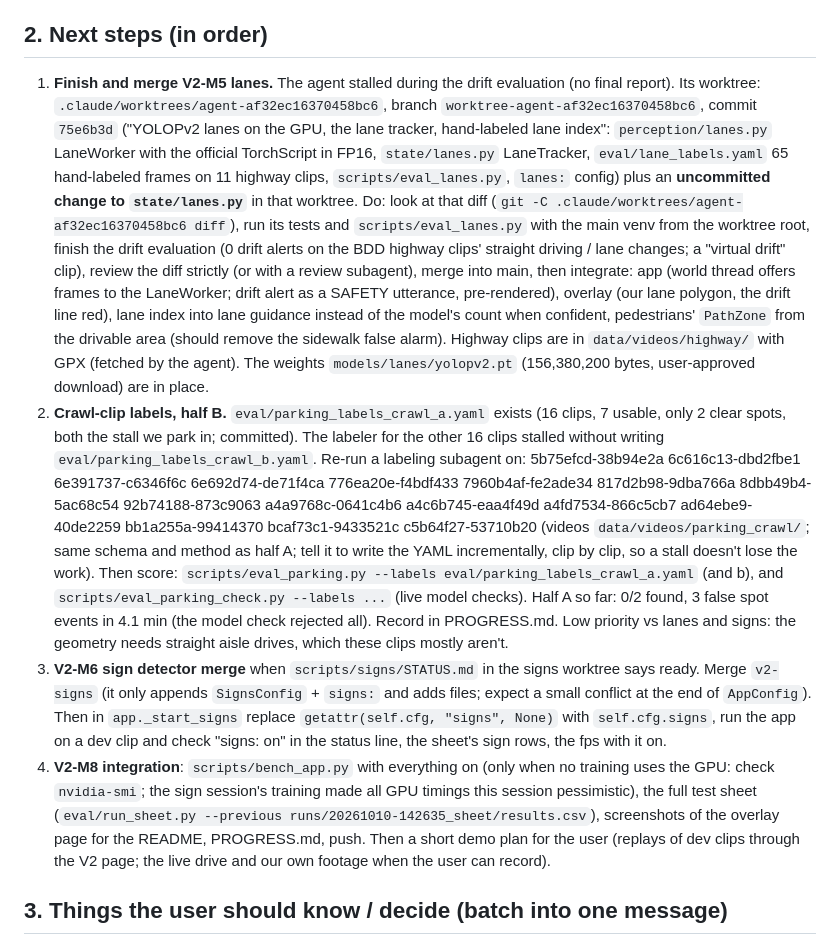
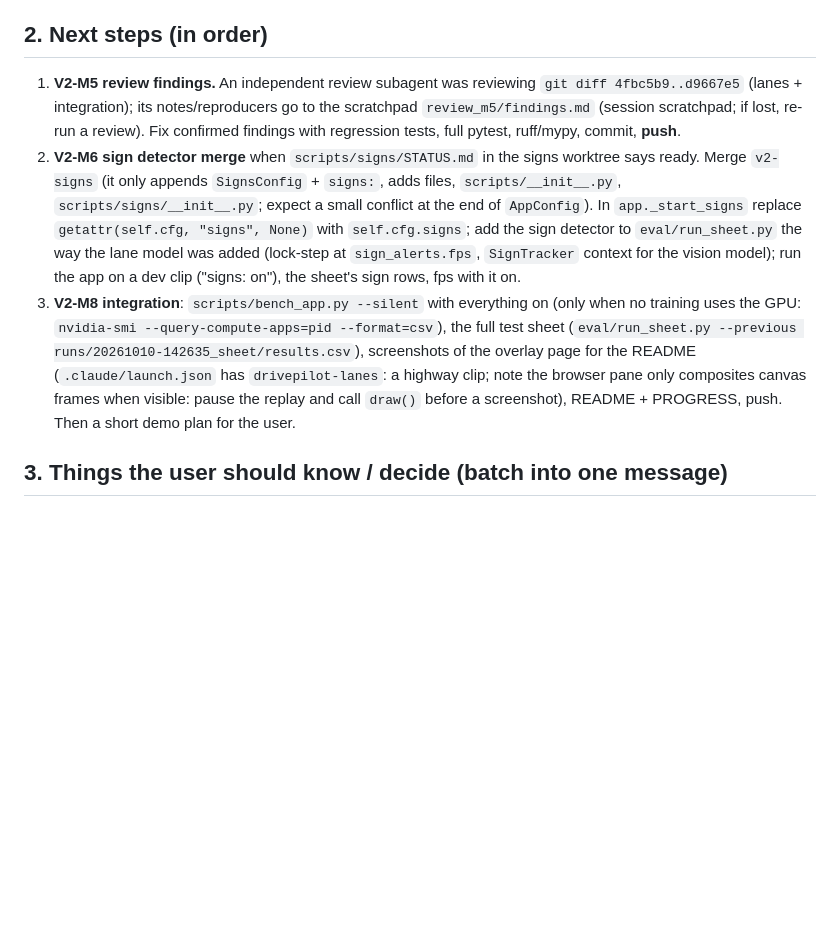
Before and after one commit to NMGit-hub/DrivePilotBananaHacks2026, a Markdown page: HANDOFF.md, the part around one of its changes. Drawn GitHub-style; blank space fills up the shorter version.

Commit message:
Handoff: lanes merged and integrated, review in flight, signs fine-tune running, M8 next
Co-Authored-By: Claude Opus 5.5 <noreply@anthropic.com>

```diff
--- a/HANDOFF.md
+++ b/HANDOFF.md
@@ -46,38 +22,19 @@ seek fix, README for V2. 1092 tests pass; ruff, ruff format, mypy clean.
 
 ## 2. Next steps (in order)
-1. **Finish and merge V2-M5 lanes.** The agent stalled during the drift evaluation (no final report). Its worktree:
-   `.claude/worktrees/agent-af32ec16370458bc6`, branch `worktree-agent-af32ec16370458bc6`, commit `75e6b3d`
-   ("YOLOPv2 lanes on the GPU, the lane tracker, hand-labeled lane index": `perception/lanes.py` LaneWorker with the
-   official TorchScript in FP16, `state/lanes.py` LaneTracker, `eval/lane_labels.yaml` 65 hand-labeled frames on 11
-   highway clips, `scripts/eval_lanes.py`, `lanes:` config) plus an **uncommitted change to `state/lanes.py`** in
-   that worktree. Do: look at that diff (`git -C .claude/worktrees/agent-af32ec16370458bc6 diff`), run its tests and
-   `scripts/eval_lanes.py` with the main venv from the worktree root, finish the drift evaluation (0 drift alerts on
-   the BDD highway clips' straight driving / lane changes; a "virtual drift" clip), review the diff strictly (or
-   with a review subagent), merge into main, then integrate: app (world thread offers frames to the LaneWorker;
-   drift alert as a SAFETY utterance, pre-rendered), overlay (our lane polygon, the drift line red), lane index into
-   lane guidance instead of the model's count when confident, pedestrians' `PathZone` from the drivable area (should
-   remove the sidewalk false alarm). Highway clips are in `data/videos/highway/` with GPX (fetched by the agent).
-   The weights `models/lanes/yolopv2.pt` (156,380,200 bytes, user-approved download) are in place.
-2. **Crawl-clip labels, half B.** `eval/parking_labels_crawl_a.yaml` exists (16 clips, 7 usable, only 2 clear spots,
-   both the stall we park in; committed). The labeler for the other 16 clips stalled without writing
-   `eval/parking_labels_crawl_b.yaml`. Re-run a labeling subagent on: 5b75efcd-38b94e2a 6c616c13-dbd2fbe1
-   6e391737-c6346f6c 6e692d74-de71f4ca 776ea20e-f4bdf433 7960b4af-fe2ade34 817d2b98-9dba766a 8dbb49b4-5ac68c54
-   92b74188-873c9063 a4a9768c-0641c4b6 a4c6b745-eaa4f49d a4fd7534-866c5cb7 ad64ebe9-40de2259 bb1a255a-99414370
-   bcaf73c1-9433521c c5b64f27-53710b20 (videos `data/videos/parking_crawl/`; same schema and method as half A; tell
-   it to write the YAML incrementally, clip by clip, so a stall doesn't lose the work). Then score:
-   `scripts/eval_parking.py --labels eval/parking_labels_crawl_a.yaml` (and b), and
-   `scripts/eval_parking_check.py --labels ...` (live model checks). Half A so far: 0/2 found, 3 false spot events
-   in 4.1 min (the model check rejected all). Record in PROGRESS.md. Low priority vs lanes and signs: the geometry
-   needs straight aisle drives, which these clips mostly aren't.
-3. **V2-M6 sign detector merge** when `scripts/signs/STATUS.md` in the signs worktree says ready. Merge `v2-signs`
-   (it only appends `SignsConfig` + `signs:` and adds files; expect a small conflict at the end of `AppConfig`).
-   Then in `app._start_signs` replace `getattr(self.cfg, "signs", None)` with `self.cfg.signs`, run the app on a dev
-   clip and check "signs: on" in the status line, the sheet's sign rows, the fps with it on.
-4. **V2-M8 integration**: `scripts/bench_app.py` with everything on (only when no training uses the GPU: check
-   `nvidia-smi`; the sign session's training made all GPU timings this session pessimistic), the full test sheet
-   (`eval/run_sheet.py --previous runs/20261010-142635_sheet/results.csv`), screenshots of the overlay page for the
-   README, PROGRESS.md, push. Then a short demo plan for the user (replays of dev clips through the V2 page; the live
-   drive and our own footage when the user can record).
+1. **V2-M5 review findings.** An independent review subagent was reviewing `git diff 4fbc5b9..d9667e5` (lanes +
+   integration); its notes/reproducers go to the scratchpad `review_m5/findings.md` (session scratchpad; if lost,
+   re-run a review). Fix confirmed findings with regression tests, full pytest, ruff/mypy, commit, **push**.
+2. **V2-M6 sign detector merge** when `scripts/signs/STATUS.md` in the signs worktree says ready. Merge `v2-signs`
+   (it only appends `SignsConfig` + `signs:`, adds files, `scripts/__init__.py`, `scripts/signs/__init__.py`; expect a
+   small conflict at the end of `AppConfig`). In `app._start_signs` replace `getattr(self.cfg, "signs", None)` with
+   `self.cfg.signs`; add the sign detector to `eval/run_sheet.py` the way the lane model was added (lock-step at
+   `sign_alerts.fps`, `SignTracker` context for the vision model); run the app on a dev clip ("signs: on"), the sheet's
+   sign rows, fps with it on.
+3. **V2-M8 integration**: `scripts/bench_app.py --silent` with everything on (only when no training uses the GPU:
+   `nvidia-smi --query-compute-apps=pid --format=csv`), the full test sheet (`eval/run_sheet.py --previous
+   runs/20261010-142635_sheet/results.csv`), screenshots of the overlay page for the README (`.claude/launch.json` has
+   `drivepilot-lanes`: a highway clip; note the browser pane only composites canvas frames when visible: pause the
+   replay and call `draw()` before a screenshot), README + PROGRESS, push. Then a short demo plan for the user.
 
 ## 3. Things the user should know / decide (batch into one message)
 - Parking finds almost nothing on BDD100K footage; it needs a recording of a slow drive straight down lot aisles
```
Also changed, not shown: other parts of HANDOFF.md (+9 -33 lines).
